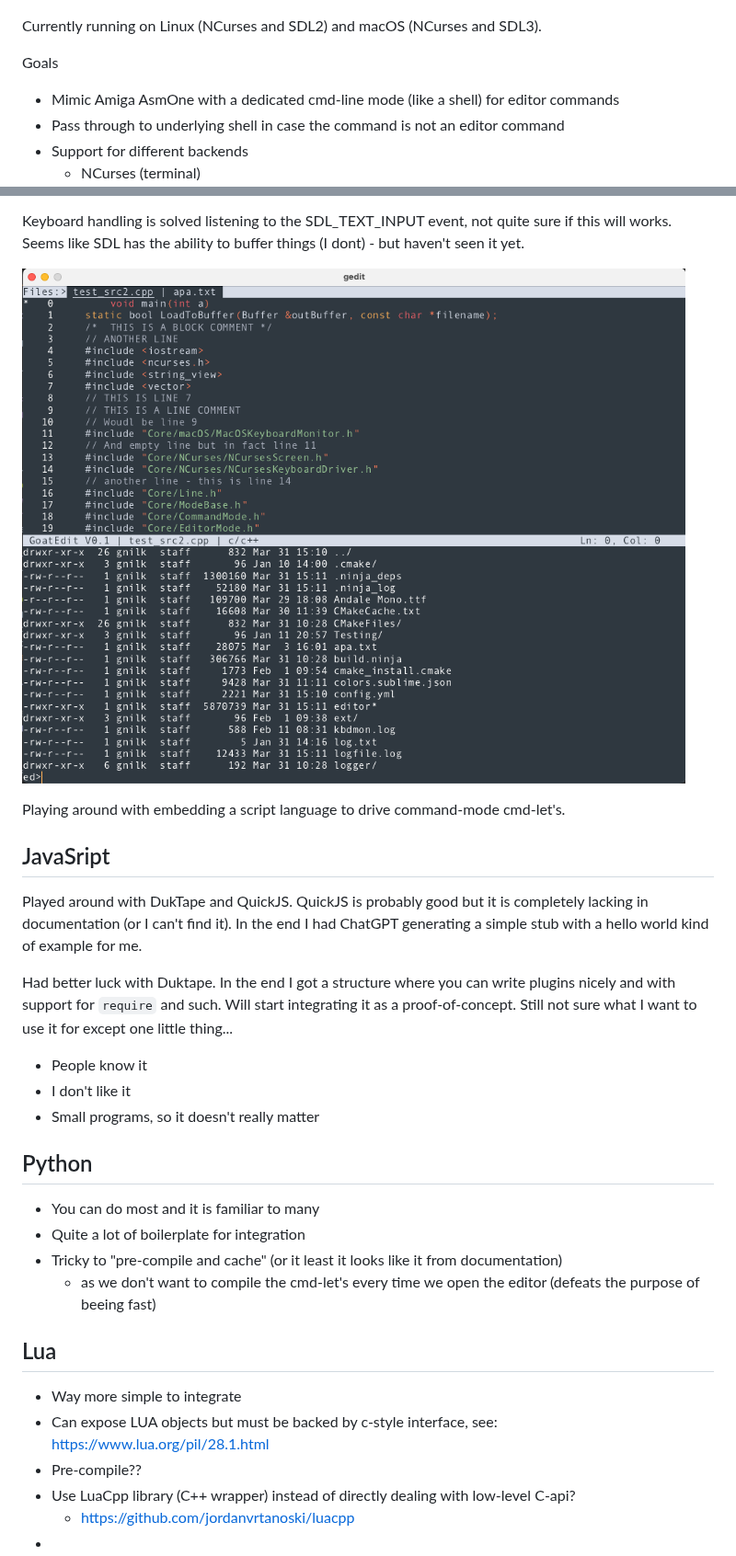
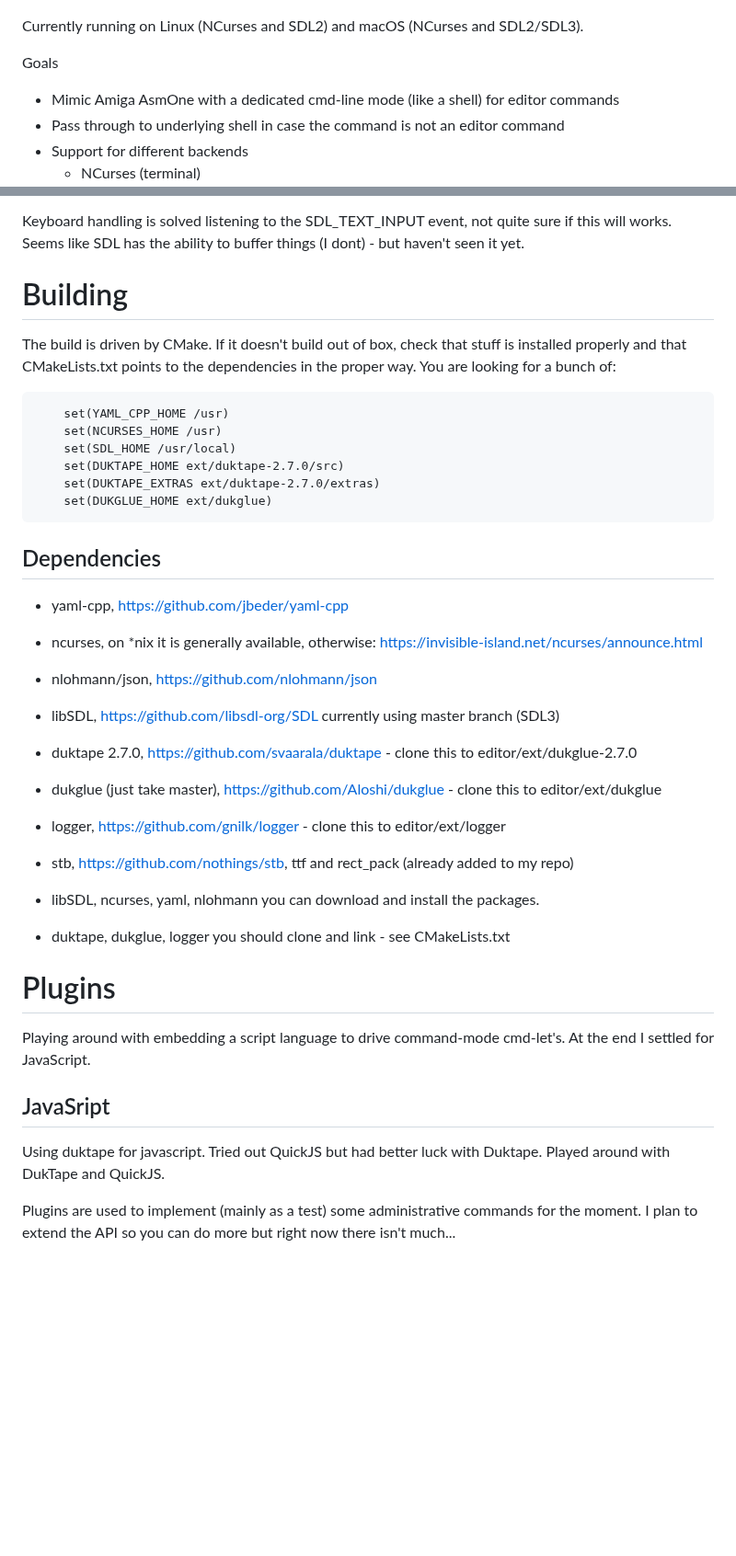
Before and after one commit to gnilk/editor, a Markdown page: readme.md, 2 parts joined by grey strips. Shown at 92% size. Rendered like a GitHub page; blank space fills up the shorter version.

Commit message:
Updated readme and added a new screenshot

````diff
--- a/readme.md
+++ b/readme.md
@@ -7,7 +7,7 @@ This is my playground....
 
 ![screenshot](screenshots/main_edit_230318.png?raw=true)
 
-Currently running on Linux (NCurses and SDL2) and macOS (NCurses and SDL3).
+Currently running on Linux (NCurses and SDL2) and macOS (NCurses and SDL2/SDL3).
 
 Goals
 - Mimic Amiga AsmOne with a dedicated cmd-line mode (like a shell) for editor commands
@@ -54,34 +43,40 @@ Worked fine, using stb_ttf for true type fond rendering.
 Keyboard handling is solved listening to the SDL_TEXT_INPUT event, not quite sure if this will works. Seems like SDL
 has the ability to buffer things (I dont) - but haven't seen it yet.
 
-![screenshot](screenshots/sdlbackend_cmdview.png?raw=true)
+
+# Building
+The build is driven by CMake.
+If it doesn't build out of box, check that stuff is installed properly and that CMakeLists.txt points to the dependencies
+in the proper way. You are looking for a bunch of:
+```
+    set(YAML_CPP_HOME /usr)
+    set(NCURSES_HOME /usr)
+    set(SDL_HOME /usr/local)
+    set(DUKTAPE_HOME ext/duktape-2.7.0/src)
+    set(DUKTAPE_EXTRAS ext/duktape-2.7.0/extras)
+    set(DUKGLUE_HOME ext/dukglue)
+```
+
+## Dependencies
+- yaml-cpp, https://github.com/jbeder/yaml-cpp
+- ncurses, on *nix it is generally available, otherwise: https://invisible-island.net/ncurses/announce.html
+- nlohmann/json, https://github.com/nlohmann/json
+- libSDL, https://github.com/libsdl-org/SDL currently using master branch (SDL3)
+- duktape 2.7.0, https://github.com/svaarala/duktape - clone this to editor/ext/dukglue-2.7.0
+- dukglue (just take master), https://github.com/Aloshi/dukglue - clone this to editor/ext/dukglue
+- logger, https://github.com/gnilk/logger - clone this to editor/ext/logger
+- stb, https://github.com/nothings/stb, ttf and rect_pack (already added to my repo)
 
 
+- libSDL, ncurses, yaml, nlohmann you can download and install the packages.
+- duktape, dukglue, logger you should clone and link - see CMakeLists.txt
 
-Playing around with embedding a script language to drive command-mode cmd-let's.
+# Plugins
+Playing around with embedding a script language to drive command-mode cmd-let's. At the end I settled for JavaScript.
+
 ## JavaSript
+Using duktape for javascript. Tried out QuickJS but had better luck with Duktape.
 Played around with DukTape and QuickJS.
-QuickJS is probably good but it is completely lacking in documentation (or I can't find it). In the end
-I had ChatGPT generating a simple stub with a hello world kind of example for me.
 
-Had better luck with Duktape. In the end I got a structure where you can write plugins nicely and with
-support for `require` and such. Will start integrating it as a proof-of-concept. Still not sure what I want
-to use it for except one little thing...
-
-- People know it
-- I don't like it
-- Small programs, so it doesn't really matter
-
-## Python
-- You can do most and it is familiar to many
-- Quite a lot of boilerplate for integration
-- Tricky to "pre-compile and cache" (or it least it looks like it from documentation)
-  - as we don't want to compile the cmd-let's every time we open the editor (defeats the purpose of beeing fast)
-
-## Lua
-- Way more simple to integrate
-- Can expose LUA objects but must be backed by c-style interface, see: https://www.lua.org/pil/28.1.html
-- Pre-compile??
-- Use LuaCpp library (C++ wrapper) instead of directly dealing with low-level C-api?
-  - https://github.com/jordanvrtanoski/luacpp
--
+Plugins are used to implement (mainly as a test) some administrative commands for the moment.
+I plan to extend the API so you can do more but right now there isn't much...
````
Also changed, not shown: other parts of readme.md (+2 -13 lines), screenshots/screenshot_230721.png (added).
